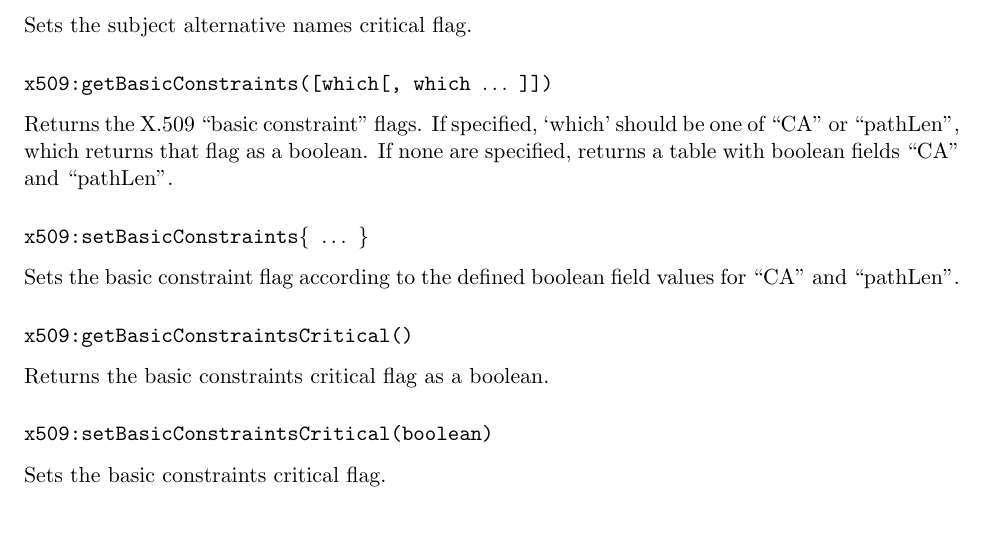
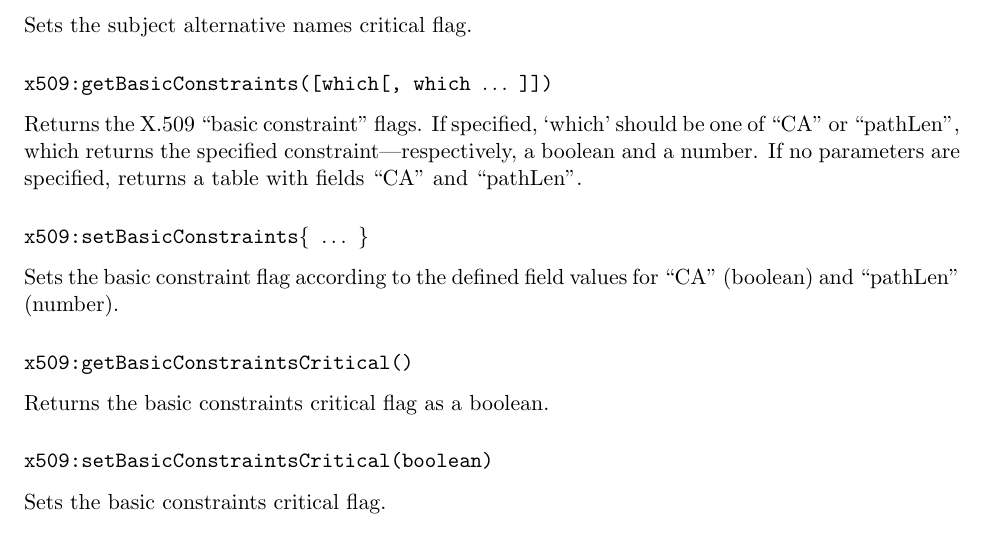
Before and after one commit to wahern/cqueues, a LaTeX book (doc/cqueues.tex): part of page 24 of 31, cut so that both start at the same text. Compiled offline with pdfLaTeX.

Commit message:
fix documented types for get/setBasicConstraints

```diff
--- a/doc/cqueues.tex
+++ b/doc/cqueues.tex
@@ -865,14 +865,13 @@ Returns the subject alternative names critical flag as a boolean.
 
 Sets the subject alternative names critical flag.
 
-
 \subsubsection[\fn{x509:getBasicConstraints}]{\fn{x509:getBasicConstraints([which[, which $\ldots$ ]])}}
 
-Returns the X.509 ``basic constraint'' flags. If specified, `which' should be one of ``CA'' or ``pathLen'', which returns that flag as a boolean. If none are specified, returns a table with boolean fields ``CA'' and ``pathLen''.
+Returns the X.509 ``basic constraint'' flags. If specified, `which' should be one of ``CA'' or ``pathLen'', which returns the specified constraint---respectively, a boolean and a number.  If no parameters are specified, returns a table with fields ``CA'' and ``pathLen''.
 
 \subsubsection[\fn{x509:setBasicConstraints}]{\fn{x509:setBasicConstraints\{ $\ldots$ \}}}
 
-Sets the basic constraint flag according to the defined boolean field values for ``CA'' and ``pathLen''.
+Sets the basic constraint flag according to the defined field values for ``CA'' (boolean) and ``pathLen'' (number).
 
 \subsubsection[\fn{x509:getBasicConstraintsCritical}]{\fn{x509:getBasicConstraintsCritical()}}
 
```
